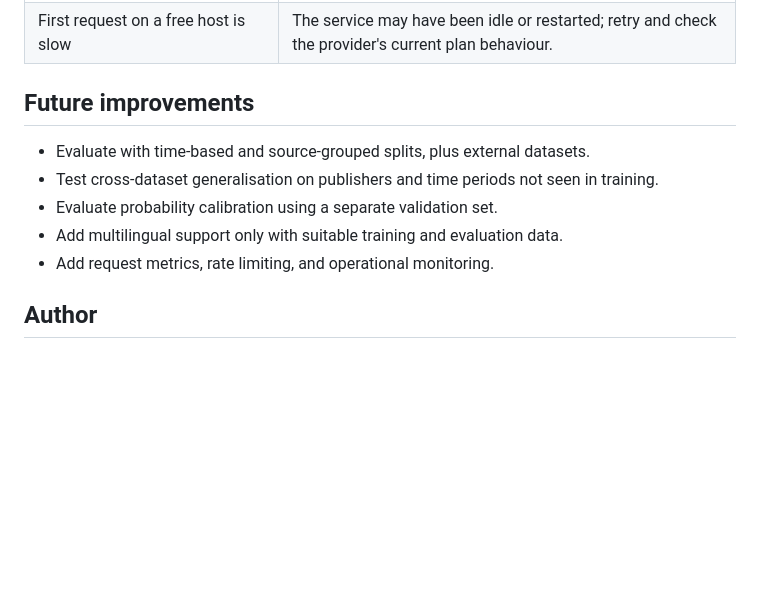
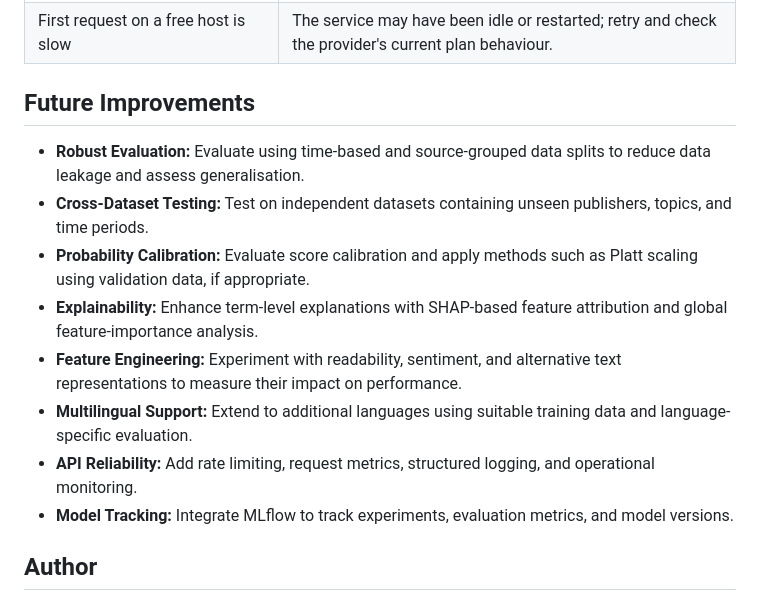
Before and after one commit to Shobhan-04/NewsGuard, a Markdown page: README.md, the part around one of its changes. GitHub-like rendering; blank space fills up the shorter version.

Commit message:
Update README with formatting fixes and improvements
Correct formatting and improve section headings. Enhance future improvements list with more detailed descriptions.

```diff
--- a/README.md
+++ b/README.md
@@ -358,13 +358,16 @@ Do not use NewsGuard as the sole basis for publishing decisions, moderation, rep
 | Gunicorn fails on Windows | Expected; use `python app.py` locally. Use Gunicorn on supported deployment hosts. |
 | First request on a free host is slow | The service may have been idle or restarted; retry and check the provider's current plan behaviour. |
 
-## Future improvements
+## Future Improvements
 
-- Evaluate with time-based and source-grouped splits, plus external datasets.
-- Test cross-dataset generalisation on publishers and time periods not seen in training.
-- Evaluate probability calibration using a separate validation set.
-- Add multilingual support only with suitable training and evaluation data.
-- Add request metrics, rate limiting, and operational monitoring.
+- **Robust Evaluation:** Evaluate using time-based and source-grouped data splits to reduce data leakage and assess generalisation.
+- **Cross-Dataset Testing:** Test on independent datasets containing unseen publishers, topics, and time periods.
+- **Probability Calibration:** Evaluate score calibration and apply methods such as Platt scaling using validation data, if appropriate.
+- **Explainability:** Enhance term-level explanations with SHAP-based feature attribution and global feature-importance analysis.
+- **Feature Engineering:** Experiment with readability, sentiment, and alternative text representations to measure their impact on performance.
+- **Multilingual Support:** Extend to additional languages using suitable training data and language-specific evaluation.
+- **API Reliability:** Add rate limiting, request metrics, structured logging, and operational monitoring.
+- **Model Tracking:** Integrate MLflow to track experiments, evaluation metrics, and model versions.
 
 ## Author
 
```
Also changed, not shown: other parts of README.md (+1 -1 lines).
